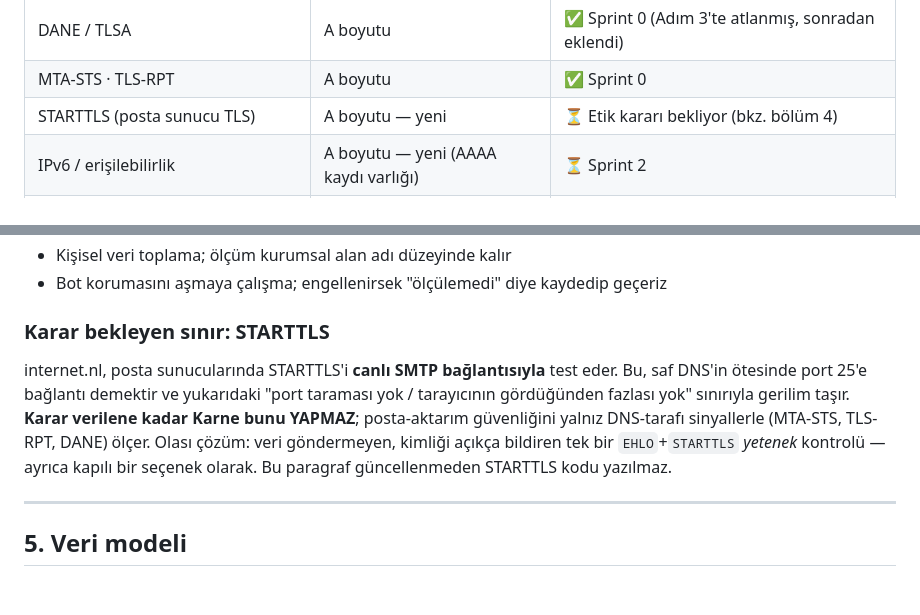
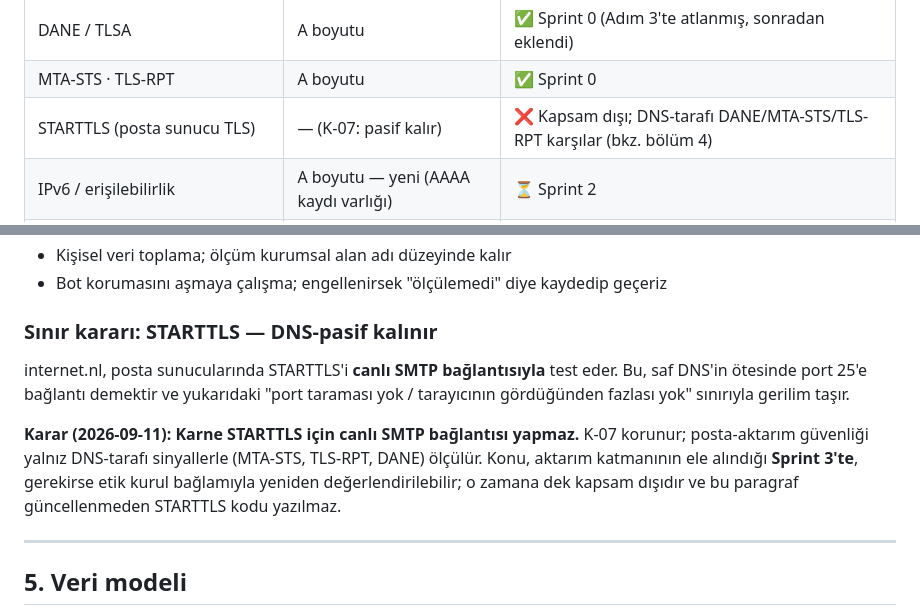
Before and after one commit to ysfylcnky/webkarne, a Markdown page: docs/PLAN.md, 2 parts joined by grey strips. GitHub-like rendering; blank space fills up the shorter version.

```diff
--- a/docs/PLAN.md
+++ b/docs/PLAN.md
@@ -206,7 +206,7 @@ bu yüzden yüzde/not değil **göstergeler** kıyaslanır.
 | DNSSEC | A boyutu | ✅ Sprint 0 (alan adının DS'i; MX host imzası eklenecek) |
 | DANE / TLSA | A boyutu | ✅ Sprint 0 (Adım 3'te atlanmış, sonradan eklendi) |
 | MTA-STS · TLS-RPT | A boyutu | ✅ Sprint 0 |
-| STARTTLS (posta sunucu TLS) | A boyutu — yeni | ⏳ Etik kararı bekliyor (bkz. bölüm 4) |
+| STARTTLS (posta sunucu TLS) | — (K-07: pasif kalır) | ❌ Kapsam dışı; DNS-tarafı DANE/MTA-STS/TLS-RPT karşılar (bkz. bölüm 4) |
 | IPv6 / erişilebilirlik | A boyutu — yeni (AAAA kaydı varlığı) | ⏳ Sprint 2 |
 | HTTPS zorunluluğu · TLS · sertifika · HSTS | B boyutu | ⏳ Sprint 3 |
 | Güvenlik başlıkları (CSP, X-Frame-Options…) | B boyutu | ⏳ Sprint 3 |
@@ -259,15 +259,17 @@ Sınırların bir kısmı yorum değil, doğrudan yazılım kısıtıdır.
 - Kişisel veri toplama; ölçüm kurumsal alan adı düzeyinde kalır
 - Bot korumasını aşmaya çalışma; engellenirsek "ölçülemedi" diye kaydedip geçeriz
 
-### Karar bekleyen sınır: STARTTLS
+### Sınır kararı: STARTTLS — DNS-pasif kalınır
 
 internet.nl, posta sunucularında STARTTLS'i **canlı SMTP bağlantısıyla** test eder.
 Bu, saf DNS'in ötesinde port 25'e bağlantı demektir ve yukarıdaki "port taraması
-yok / tarayıcının gördüğünden fazlası yok" sınırıyla gerilim taşır. **Karar
-verilene kadar Karne bunu YAPMAZ**; posta-aktarım güvenliğini yalnız DNS-tarafı
-sinyallerle (MTA-STS, TLS-RPT, DANE) ölçer. Olası çözüm: veri göndermeyen, kimliği
-açıkça bildiren tek bir `EHLO`+`STARTTLS` *yetenek* kontrolü — ayrıca kapılı bir
-seçenek olarak. Bu paragraf güncellenmeden STARTTLS kodu yazılmaz.
+yok / tarayıcının gördüğünden fazlası yok" sınırıyla gerilim taşır.
+
+**Karar (2026-09-11): Karne STARTTLS için canlı SMTP bağlantısı yapmaz.** K-07
+korunur; posta-aktarım güvenliği yalnız DNS-tarafı sinyallerle (MTA-STS, TLS-RPT,
+DANE) ölçülür. Konu, aktarım katmanının ele alındığı **Sprint 3'te**, gerekirse
+etik kurul bağlamıyla yeniden değerlendirilebilir; o zamana dek kapsam dışıdır ve
+bu paragraf güncellenmeden STARTTLS kodu yazılmaz.
 
 ---
 
```
Also changed, not shown: docs/PROGRESS.md (+4 -10 lines).
